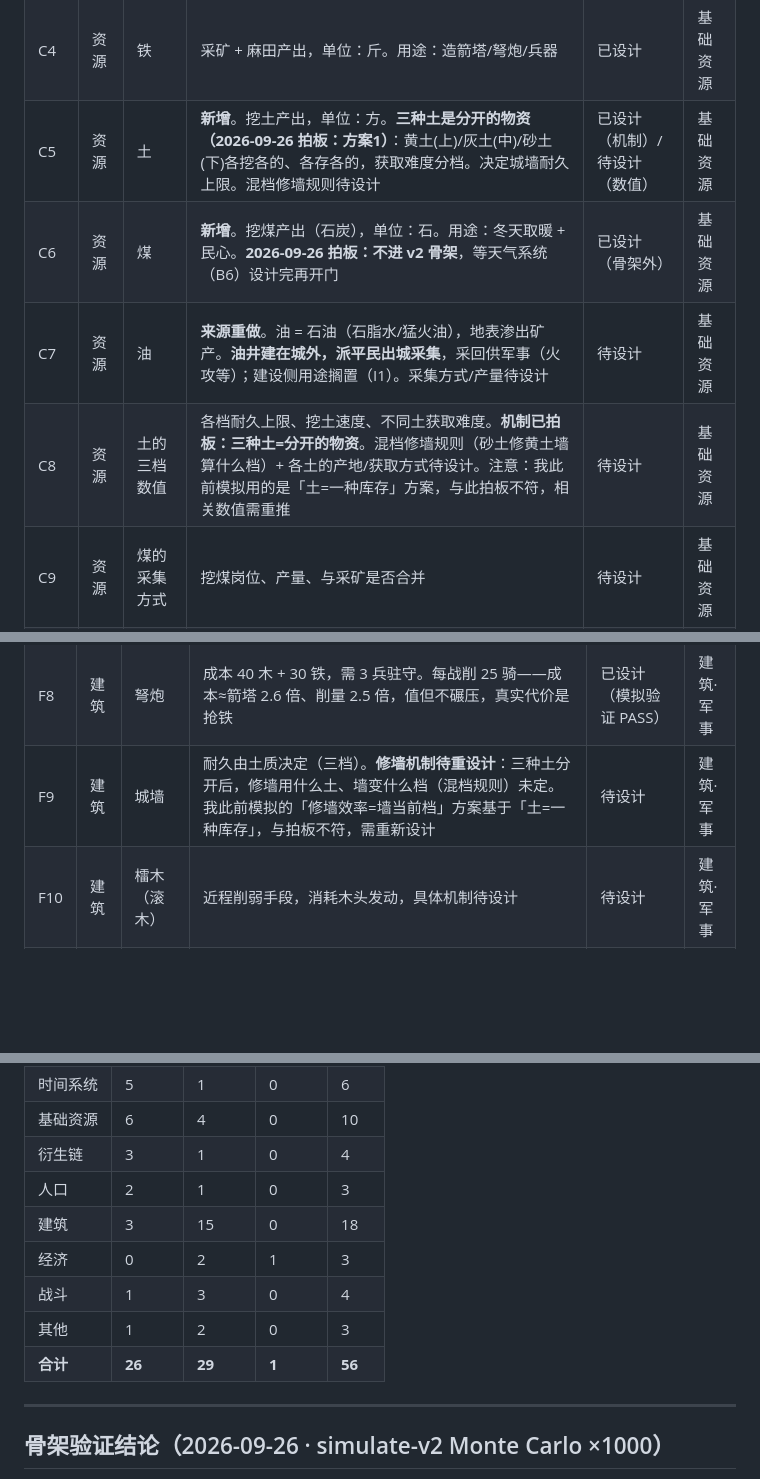
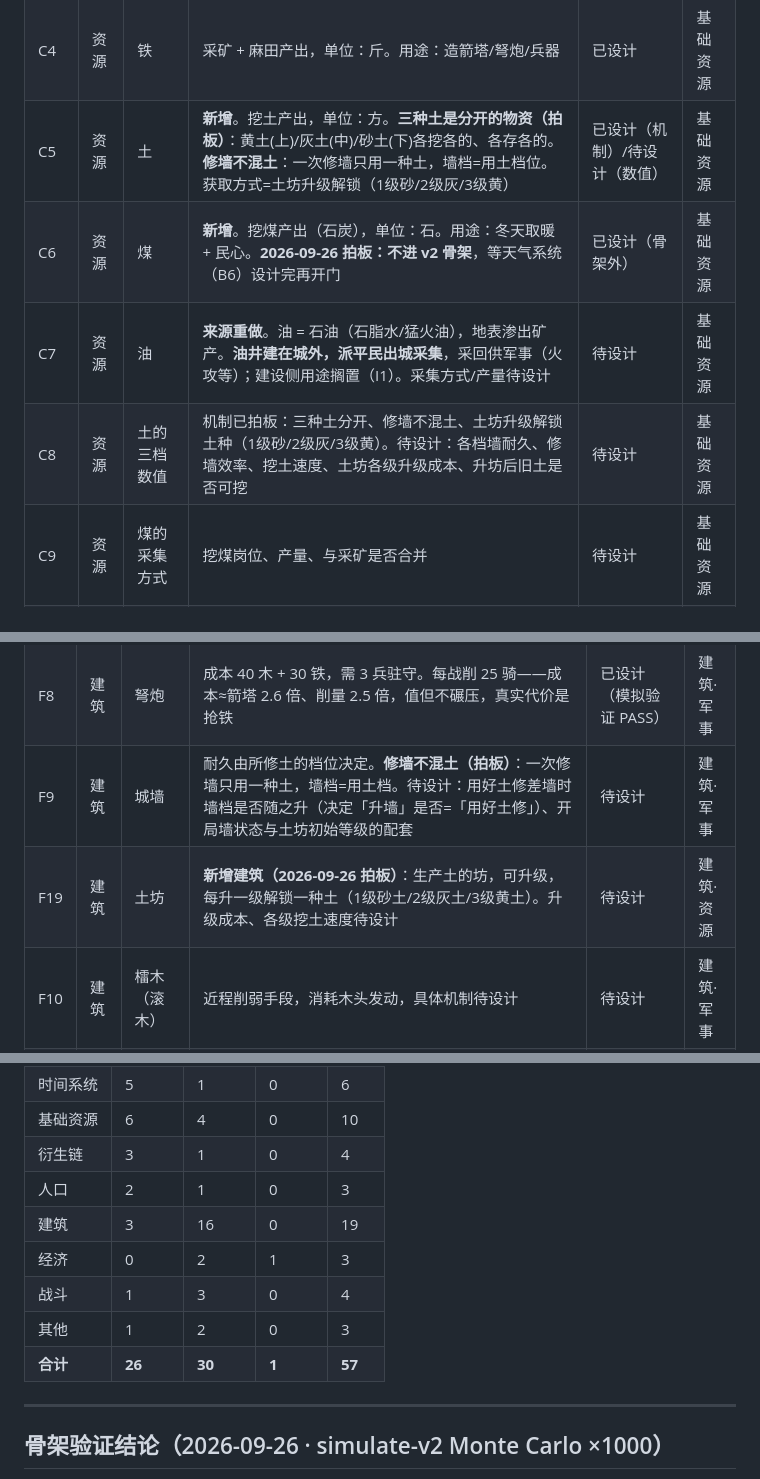
Before and after one commit to ysyonline/wg, a Markdown page: design/设计总表-v2.md, 3 parts joined by grey strips. Rendered like a GitHub page; blank space fills up the shorter version.

```diff
--- a/design/设计总表-v2.md
+++ b/design/设计总表-v2.md
@@ -32,10 +32,10 @@
 | C2 | 资源 | 木材 | 伐木产出，单位：根。用途：开田、建箭塔/弩炮/各类建筑 | 已设计 | 基础资源 |
 | C3 | 资源 | 石料 | 采石产出，单位：块。用途重定位：**高级建材**——升墙重夯必备 + 高级建筑主料，不再用于日常修墙 | 已设计 | 基础资源 |
 | C4 | 资源 | 铁 | 采矿 + 麻田产出，单位：斤。用途：造箭塔/弩炮/兵器 | 已设计 | 基础资源 |
-| C5 | 资源 | 土 | **新增**。挖土产出，单位：方。**三种土是分开的物资（2026-09-26 拍板：方案1）**：黄土(上)/灰土(中)/砂土(下)各挖各的、各存各的，获取难度分档。决定城墙耐久上限。混档修墙规则待设计 | 已设计（机制）/待设计（数值） | 基础资源 |
+| C5 | 资源 | 土 | **新增**。挖土产出，单位：方。**三种土是分开的物资（拍板）**：黄土(上)/灰土(中)/砂土(下)各挖各的、各存各的。**修墙不混土**：一次修墙只用一种土，墙档=用土档位。获取方式=土坊升级解锁（1级砂/2级灰/3级黄） | 已设计（机制）/待设计（数值） | 基础资源 |
 | C6 | 资源 | 煤 | **新增**。挖煤产出（石炭），单位：石。用途：冬天取暖 + 民心。**2026-09-26 拍板：不进 v2 骨架**，等天气系统（B6）设计完再开门 | 已设计（骨架外） | 基础资源 |
 | C7 | 资源 | 油 | **来源重做**。油 = 石油（石脂水/猛火油），地表渗出矿产。**油井建在城外，派平民出城采集**，采回供军事（火攻等）；建设侧用途搁置（I1）。采集方式/产量待设计 | 待设计 | 基础资源 |
-| C8 | 资源 | 土的三档数值 | 各档耐久上限、挖土速度、不同土获取难度。**机制已拍板：三种土=分开的物资**。混档修墙规则（砂土修黄土墙算什么档）+ 各土的产地/获取方式待设计。注意：我此前模拟用的是「土=一种库存」方案，与此拍板不符，相关数值需重推 | 待设计 | 基础资源 |
+| C8 | 资源 | 土的三档数值 | 机制已拍板：三种土分开、修墙不混土、土坊升级解锁土种（1级砂/2级灰/3级黄）。待设计：各档墙耐久、修墙效率、挖土速度、土坊各级升级成本、升坊后旧土是否可挖 | 待设计 | 基础资源 |
 | C9 | 资源 | 煤的采集方式 | 挖煤岗位、产量、与采矿是否合并 | 待设计 | 基础资源 |
 | C10 | 资源 | 油的采集方式 | 石油矿怎么建、怎么采、产多少 | 待设计 | 基础资源 |
 
@@ -62,7 +62,8 @@
 | F6 | 建筑 | 制衣坊 | 布 → 衣 | 待设计 | 建筑·加工 |
 | F7 | 建筑 | 箭塔 | 成本 60 木 + 10 铁，需 2 兵驻守。每战削 10 骑（约省 100 袭扰攻城力 = 8 方土修墙量，账算得过来） | 已设计（模拟验证 PASS） | 建筑·军事 |
 | F8 | 建筑 | 弩炮 | 成本 40 木 + 30 铁，需 3 兵驻守。每战削 25 骑——成本≈箭塔 2.6 倍、削量 2.5 倍，值但不碾压，真实代价是抢铁 | 已设计（模拟验证 PASS） | 建筑·军事 |
-| F9 | 建筑 | 城墙 | 耐久由土质决定（三档）。**修墙机制待重设计**：三种土分开后，修墙用什么土、墙变什么档（混档规则）未定。我此前模拟的「修墙效率=墙当前档」方案基于「土=一种库存」，与拍板不符，需重新设计 | 待设计 | 建筑·军事 |
+| F9 | 建筑 | 城墙 | 耐久由所修土的档位决定。**修墙不混土（拍板）**：一次修墙只用一种土，墙档=用土档。待设计：用好土修差墙时墙档是否随之升（决定「升墙」是否=「用好土修」）、开局墙状态与土坊初始等级的配套 | 待设计 | 建筑·军事 |
+| F19 | 建筑 | 土坊 | **新增建筑（2026-09-26 拍板）**：生产土的坊，可升级，每升一级解锁一种土（1级砂土/2级灰土/3级黄土）。升级成本、各级挖土速度待设计 | 待设计 | 建筑·资源 |
 | F10 | 建筑 | 檑木（滚木） | 近程削弱手段，消耗木头发动，具体机制待设计 | 待设计 | 建筑·军事 |
 | F11 | 建筑 | 火矢 | 远程削弱手段（独立武器 or 弩炮附火），待设计 | 待设计 | 建筑·军事 |
 | F12 | 建筑 | 猛火油柜 | 兜底爆发手段（火油倾泻），待设计 | 待设计 | 建筑·军事 |
@@ -103,11 +104,11 @@
 | 基础资源 | 6 | 4 | 0 | 10 |
 | 衍生链 | 3 | 1 | 0 | 4 |
 | 人口 | 2 | 1 | 0 | 3 |
-| 建筑 | 3 | 15 | 0 | 18 |
+| 建筑 | 3 | 16 | 0 | 19 |
 | 经济 | 0 | 2 | 1 | 3 |
 | 战斗 | 1 | 3 | 0 | 4 |
 | 其他 | 1 | 2 | 0 | 3 |
-| **合计** | **26** | **29** | **1** | **56** |
+| **合计** | **26** | **30** | **1** | **57** |
 
 ---
 
```
Also changed, not shown: design/REQUIREMENTS.md (+17 -0 lines).
